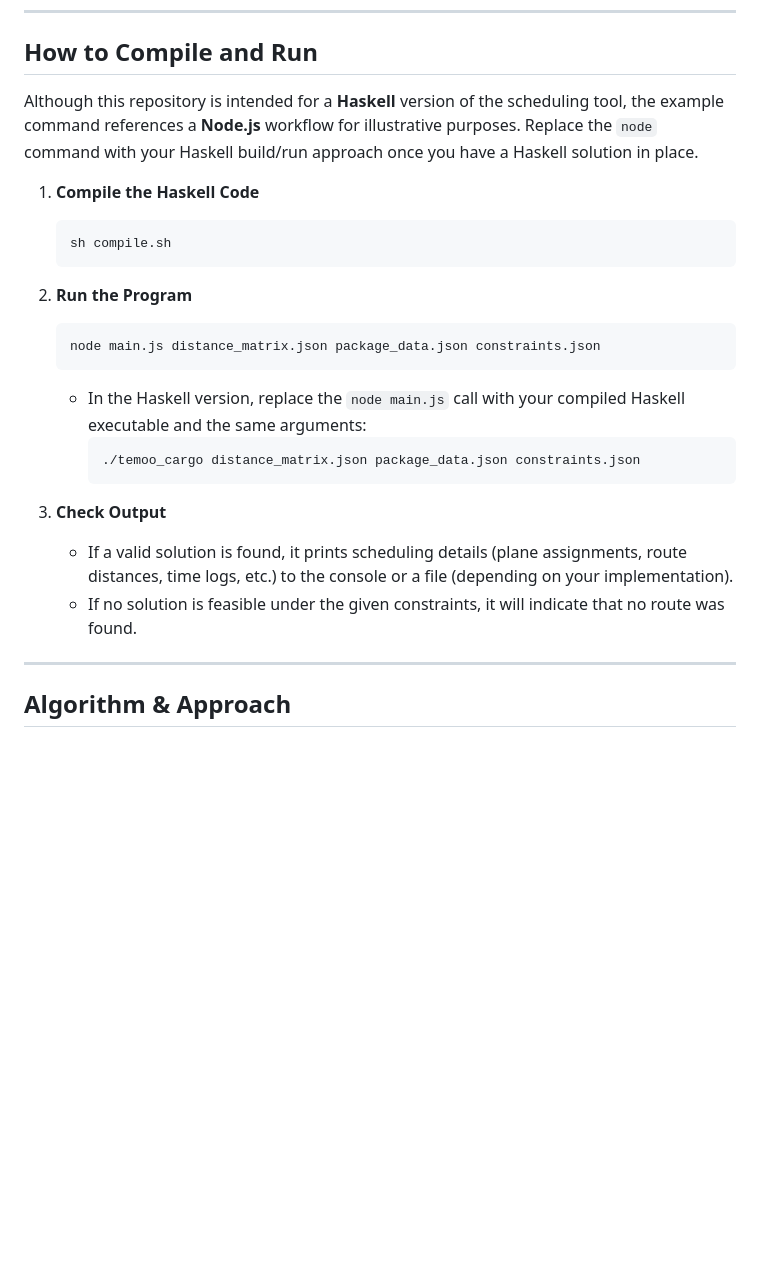
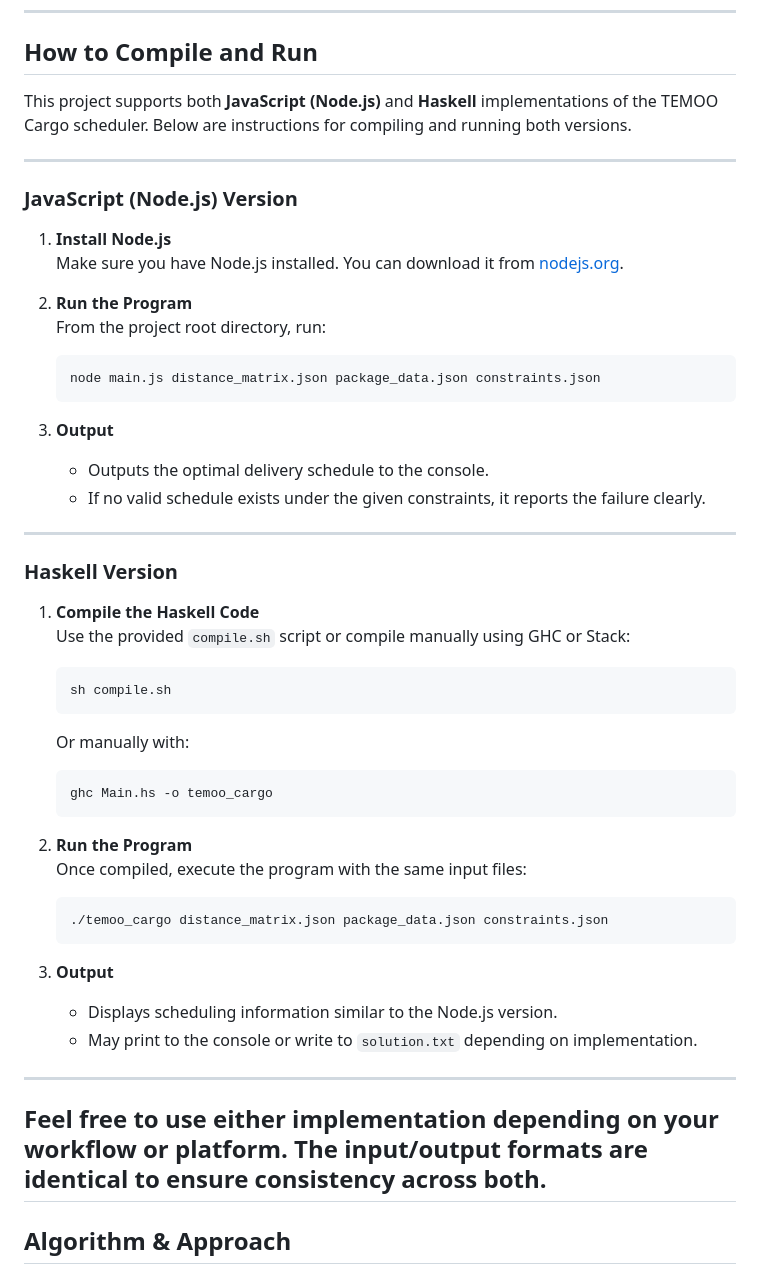
Before and after one commit to axyl-casc/AirplaneGraphProject, a Markdown page: README.md, the part around the change. GitHub-like rendering; blank space fills up the shorter version.

````diff
--- a/README.md
+++ b/README.md
@@ -73,26 +73,53 @@ TEMOO Cargo is an expedited cargo delivery system that schedules cargo planes fr
 ---
 
 ## How to Compile and Run
-Although this repository is intended for a **Haskell** version of the scheduling tool, the example command references a **Node.js** workflow for illustrative purposes. Replace the `node` command with your Haskell build/run approach once you have a Haskell solution in place.
+
+This project supports both **JavaScript (Node.js)** and **Haskell** implementations of the TEMOO Cargo scheduler. Below are instructions for compiling and running both versions.
+
+---
+
+### JavaScript (Node.js) Version
+
+1. **Install Node.js**
+   Make sure you have Node.js installed. You can download it from [nodejs.org](https://nodejs.org/).
+
+2. **Run the Program**
+   From the project root directory, run:
+   ```bash
+   node main.js distance_matrix.json package_data.json constraints.json
+   ```
+
+3. **Output**
+   - Outputs the optimal delivery schedule to the console.
+   - If no valid schedule exists under the given constraints, it reports the failure clearly.
+
+---
+
+### Haskell Version
 
 1. **Compile the Haskell Code**
+   Use the provided `compile.sh` script or compile manually using GHC or Stack:
    ```bash
    sh compile.sh
    ```
+   Or manually with:
+   ```bash
+   ghc Main.hs -o temoo_cargo
+   ```
 
 2. **Run the Program**
+   Once compiled, execute the program with the same input files:
    ```bash
-   node main.js distance_matrix.json package_data.json constraints.json
+   ./temoo_cargo distance_matrix.json package_data.json constraints.json
    ```
-   - In the Haskell version, replace the `node main.js` call with your compiled Haskell executable and the same arguments:
-     ```bash
-     ./temoo_cargo distance_matrix.json package_data.json constraints.json
-     ```
 
-3. **Check Output**
-   - If a valid solution is found, it prints scheduling details (plane assignments, route distances, time logs, etc.) to the console or a file (depending on your implementation).
-   - If no solution is feasible under the given constraints, it will indicate that no route was found.
+3. **Output**
+   - Displays scheduling information similar to the Node.js version.
+   - May print to the console or write to `solution.txt` depending on implementation.
 
+---
+
+Feel free to use either implementation depending on your workflow or platform. The input/output formats are identical to ensure consistency across both.
 ---
 
 ## Algorithm & Approach
````
